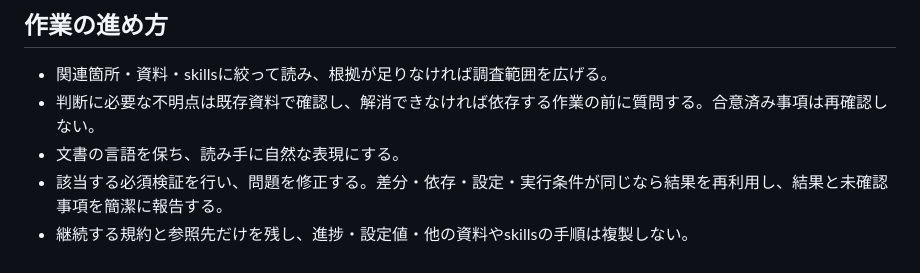
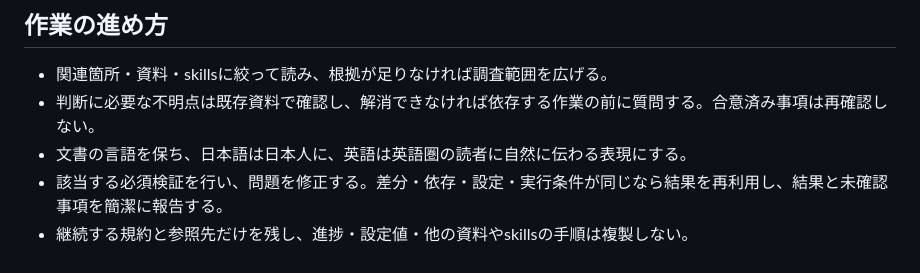
Before and after one commit to shin4488/BaseballGame, a Markdown page: AGENTS.md, the part around the change. Rendered like a GitHub page.

Commit message:
docs: 読み手に自然に伝わる表現の指示を維持する
Co-Authored-By: Codex <noreply@openai.com>

```diff
--- a/AGENTS.md
+++ b/AGENTS.md
@@ -18,6 +18,6 @@
 
 - 関連箇所・資料・skillsに絞って読み、根拠が足りなければ調査範囲を広げる。
 - 判断に必要な不明点は既存資料で確認し、解消できなければ依存する作業の前に質問する。合意済み事項は再確認しない。
-- 文書の言語を保ち、読み手に自然な表現にする。
+- 文書の言語を保ち、日本語は日本人に、英語は英語圏の読者に自然に伝わる表現にする。
 - 該当する必須検証を行い、問題を修正する。差分・依存・設定・実行条件が同じなら結果を再利用し、結果と未確認事項を簡潔に報告する。
 - 継続する規約と参照先だけを残し、進捗・設定値・他の資料やskillsの手順は複製しない。
```
